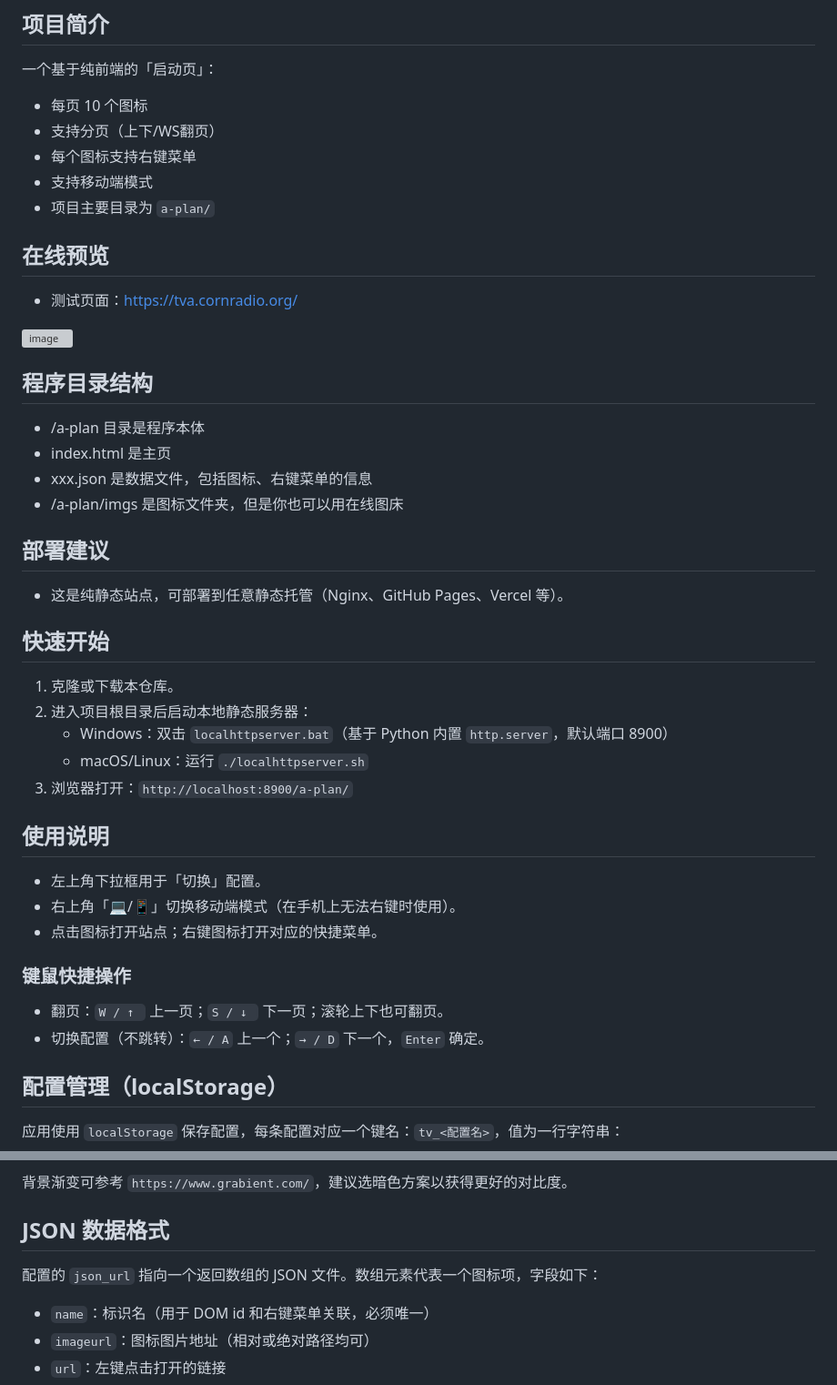
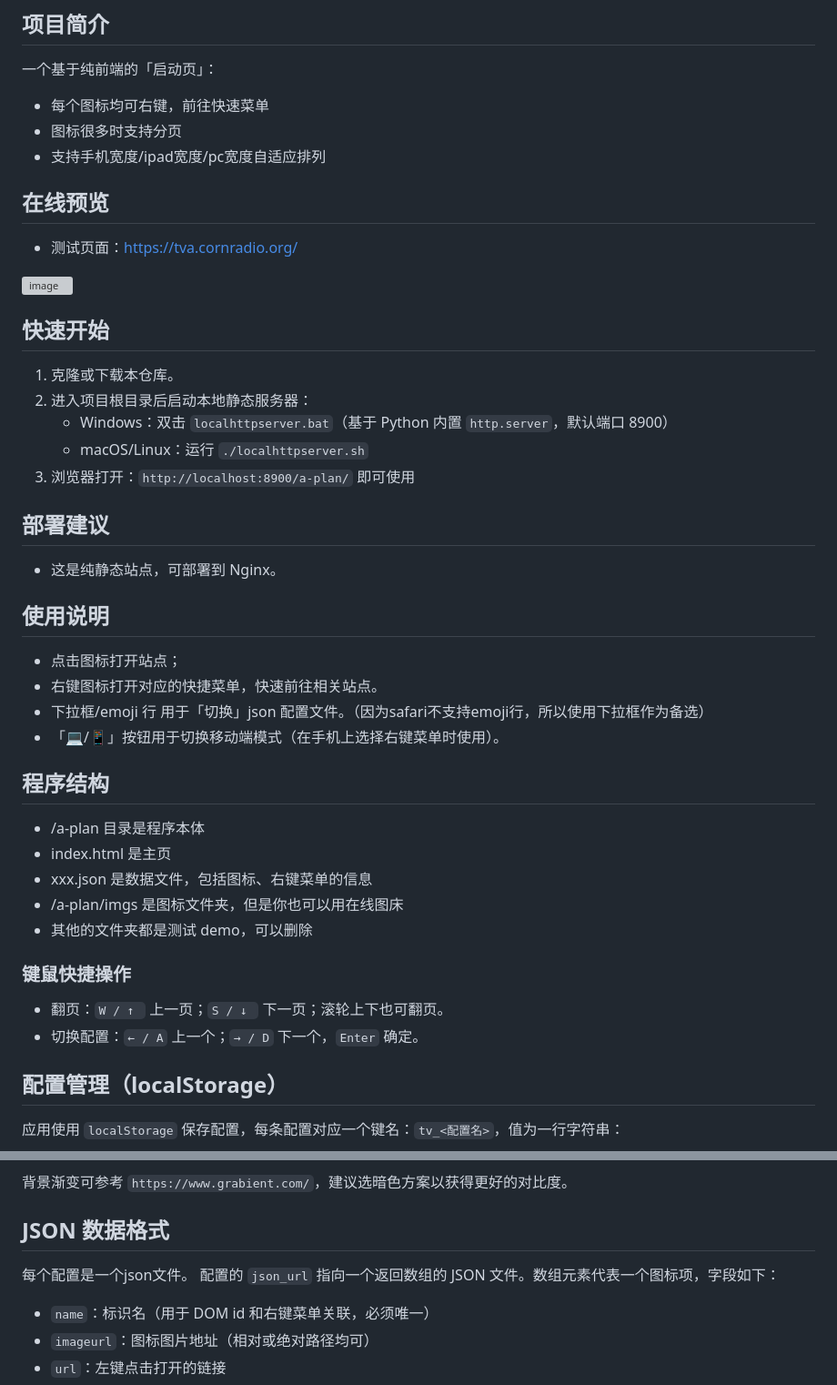
Before and after one commit to cornradio/watchTV, a Markdown page: readme.md, 2 parts joined by grey strips. Shown at 91% size. GitHub-like rendering; grey boxes are pictures that could not be loaded.

```diff
--- a/readme.md
+++ b/readme.md
@@ -1,42 +1,40 @@
 ## 项目简介
 一个基于纯前端的「启动页」：
-- 每页 10 个图标
-- 支持分页（上下/WS翻页）
-- 每个图标支持右键菜单
-- 支持移动端模式
-- 项目主要目录为 `a-plan/`
+- 每个图标均可右键，前往快速菜单
+- 图标很多时支持分页
+- 支持手机宽度/ipad宽度/pc宽度自适应排列
 
 ## 在线预览
 - 测试页面：https://tva.cornradio.org/
 <img width="2853" height="1461" alt="image" src="https://github.com/user-attachments/assets/2186536c-0e04-4e30-9bcd-1a73b5d8930e" />
 
 
-## 程序目录结构
-- /a-plan 目录是程序本体
-- index.html 是主页
-- xxx.json 是数据文件，包括图标、右键菜单的信息
-- /a-plan/imgs 是图标文件夹，但是你也可以用在线图床
-
-## 部署建议
-- 这是纯静态站点，可部署到任意静态托管（Nginx、GitHub Pages、Vercel 等）。
-
 ## 快速开始
 1. 克隆或下载本仓库。
 2. 进入项目根目录后启动本地静态服务器：
    - Windows：双击 `localhttpserver.bat`（基于 Python 内置 `http.server`，默认端口 8900）
    - macOS/Linux：运行 `./localhttpserver.sh`
-3. 浏览器打开：`http://localhost:8900/a-plan/`
+3. 浏览器打开：`http://localhost:8900/a-plan/` 即可使用
+
+## 部署建议
+- 这是纯静态站点，可部署到 Nginx。
 
 ## 使用说明
-- 左上角下拉框用于「切换」配置。
-- 右上角「💻/📱」切换移动端模式（在手机上无法右键时使用）。
-- 点击图标打开站点；右键图标打开对应的快捷菜单。
+- 点击图标打开站点；
+- 右键图标打开对应的快捷菜单，快速前往相关站点。
+- 下拉框/emoji 行 用于「切换」json 配置文件。（因为safari不支持emoji行，所以使用下拉框作为备选）
+- 「💻/📱」按钮用于切换移动端模式（在手机上选择右键菜单时使用）。
+
+## 程序结构
+- /a-plan 目录是程序本体
+- index.html 是主页
+- xxx.json 是数据文件，包括图标、右键菜单的信息
+- /a-plan/imgs 是图标文件夹，但是你也可以用在线图床
+- 其他的文件夹都是测试 demo，可以删除
 
 ### 键鼠快捷操作
 - 翻页：`W / ↑ ` 上一页；`S / ↓ ` 下一页；滚轮上下也可翻页。
-- 切换配置（不跳转）：`← / A` 上一个；`→ / D` 下一个，`Enter` 确定。
-
-
+- 切换配置：`← / A` 上一个；`→ / D` 下一个，`Enter` 确定。
 
 ## 配置管理（localStorage）
 应用使用 `localStorage` 保存配置，每条配置对应一个键名：`tv_<配置名>`，值为一行字符串：
@@ -65,6 +63,7 @@ http://xxx/icon_data.json|test1|💍|
 背景渐变可参考 `https://www.grabient.com/`，建议选暗色方案以获得更好的对比度。
 
 ## JSON 数据格式
+每个配置是一个json文件。
 配置的 `json_url` 指向一个返回数组的 JSON 文件。数组元素代表一个图标项，字段如下：
 - `name`：标识名（用于 DOM id 和右键菜单关联，必须唯一）
 - `imageurl`：图标图片地址（相对或绝对路径均可）
```
